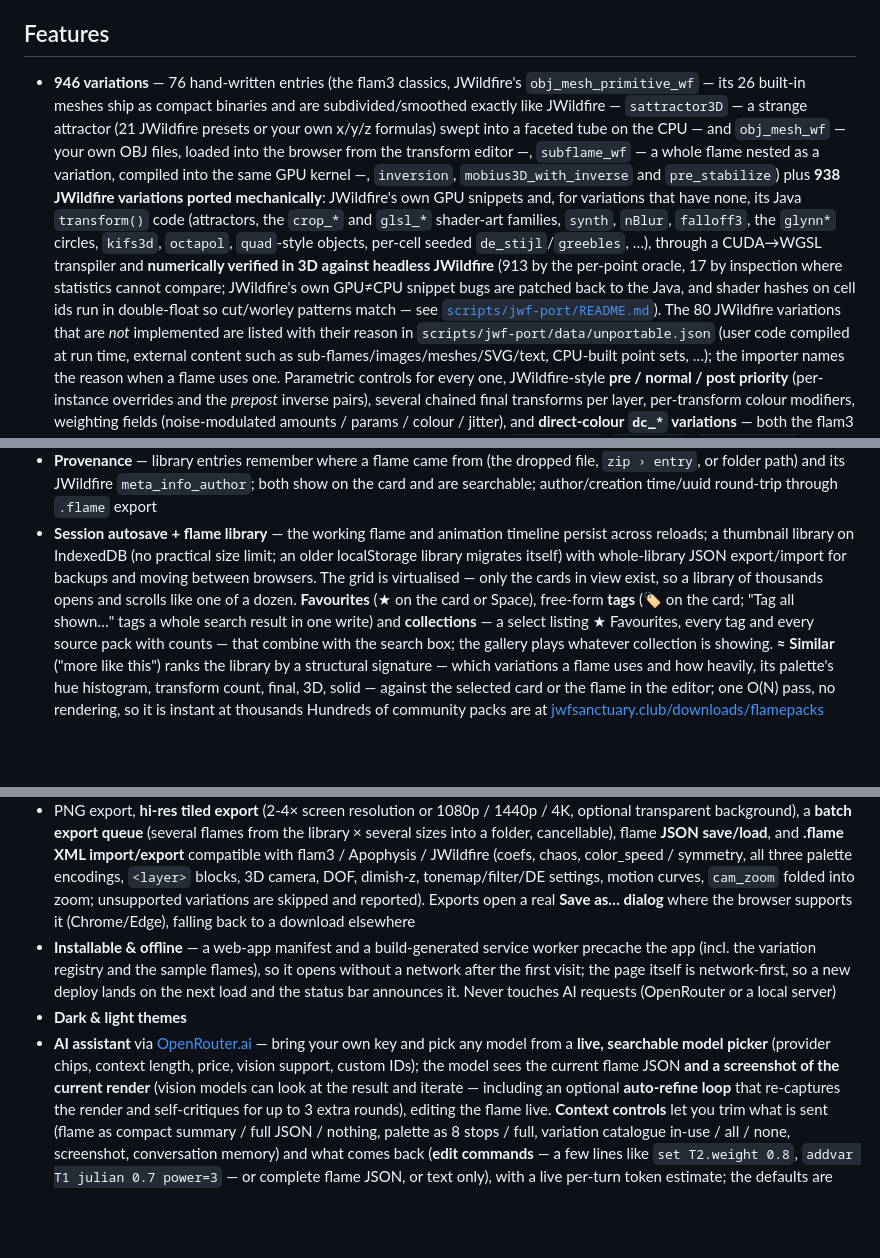
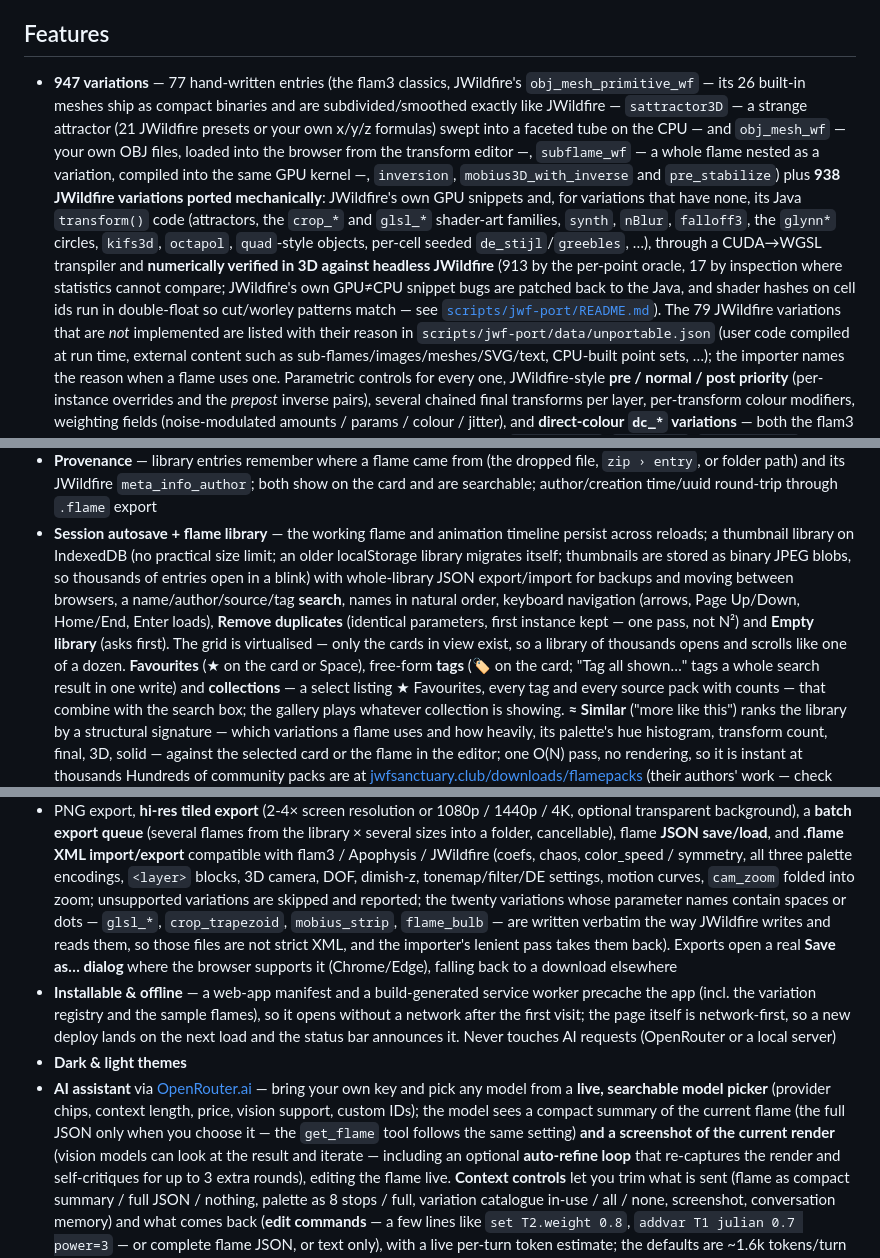
Before and after one commit to thepacket/wilderfire, a Markdown page: README.md, 3 parts joined by grey strips. Drawn GitHub-style; blank space fills up the shorter version.

Commit message:
README: catch up — 947 variations (77 hand-written, 79 unportable), library paragraph (binary thumbnails, search, natural order, keyboard navigation, Remove duplicates, Empty library), assistant sends the compact summary by default (get_flame follows the setting), .flame export note on JWildfire-verbatim parameter names, architecture list (library store, meshes/formula/sattractor, similarity, share links, PNG metadata).

```diff
--- a/README.md
+++ b/README.md
@@ -26,7 +26,7 @@ in the stack.
 
 ## Features
 
-- **946 variations** — 76 hand-written entries (the flam3 classics, JWildfire's
+- **947 variations** — 77 hand-written entries (the flam3 classics, JWildfire's
   `obj_mesh_primitive_wf` — its 26 built-in meshes ship as compact binaries and are
   subdivided/smoothed exactly like JWildfire — `sattractor3D` — a strange attractor
   (21 JWildfire presets or your own x/y/z formulas) swept into a faceted tube on the
@@ -44,7 +44,7 @@ in the stack.
   JWildfire's own GPU≠CPU snippet bugs are patched back to the Java, and
   shader hashes on cell ids run in double-float so cut/worley patterns
   match — see [`scripts/jwf-port/README.md`](scripts/jwf-port/README.md)).
-  The 80 JWildfire variations that are *not* implemented are listed with
+  The 79 JWildfire variations that are *not* implemented are listed with
   their reason in `scripts/jwf-port/data/unportable.json` (user code compiled
   at run time, external content such as sub-flames/images/meshes/SVG/text,
   CPU-built point sets, …); the importer names the reason when a flame uses one.
@@ -173,10 +173,15 @@ in the stack.
   through `.flame` export
 - **Session autosave + flame library** — the working flame and animation
   timeline persist across reloads; a thumbnail library on IndexedDB (no
-  practical size limit; an older localStorage library migrates itself) with
-  whole-library JSON export/import for backups and moving between browsers.
-  The grid is virtualised — only the cards in view exist, so a library of
-  thousands opens and scrolls like one of a dozen. **Favourites** (★ on the
+  practical size limit; an older localStorage library migrates itself;
+  thumbnails are stored as binary JPEG blobs, so thousands of entries open in a
+  blink) with whole-library JSON export/import for backups and moving between
+  browsers, a name/author/source/tag **search**, names in natural order,
+  keyboard navigation (arrows, Page Up/Down, Home/End, Enter loads), **Remove
+  duplicates** (identical parameters, first instance kept — one pass, not N²)
+  and **Empty library** (asks first). The grid is virtualised — only the cards
+  in view exist, so a library of thousands opens and scrolls like one of a
+  dozen. **Favourites** (★ on the
   card or Space), free-form **tags** (🏷 on the card; "Tag all shown…" tags a
   whole search result in one write) and **collections** — a select listing
   ★ Favourites, every tag and every source pack with counts — that combine with
@@ -228,7 +233,11 @@ in the stack.
   color_speed / symmetry, all three palette encodings, `<layer>` blocks,
   3D camera, DOF, dimish-z, tonemap/filter/DE settings, motion curves,
   `cam_zoom` folded into zoom; unsupported variations are skipped and
-  reported). Exports open a real **Save as… dialog** where the browser
+  reported; the twenty variations whose parameter names contain spaces or
+  dots — `glsl_*`, `crop_trapezoid`, `mobius_strip`, `flame_bulb` — are
+  written verbatim the way JWildfire writes and reads them, so those files
+  are not strict XML, and the importer's lenient pass takes them back).
+  Exports open a real **Save as… dialog** where the browser
   supports it (Chrome/Edge), falling back to a download elsewhere
 - **Installable & offline** — a web-app manifest and a build-generated service
   worker precache the app (incl. the variation registry and the sample flames),
@@ -239,7 +248,9 @@ in the stack.
 - **AI assistant** via [OpenRouter.ai](https://openrouter.ai) — bring your own
   key and pick any model from a **live, searchable model picker** (provider
   chips, context length, price, vision support, custom IDs); the model sees
-  the current flame JSON **and a screenshot of the current render** (vision
+  a compact summary of the current flame (the full JSON only when you choose
+  it — the `get_flame` tool follows the same setting) **and a screenshot of
+  the current render** (vision
   models can look at the result and iterate — including an optional
   **auto-refine loop** that re-captures the render and self-critiques for up
   to 3 extra rounds), editing the flame live. **Context controls** let you
```
Also changed, not shown: other parts of README.md (+4 -1 lines).
